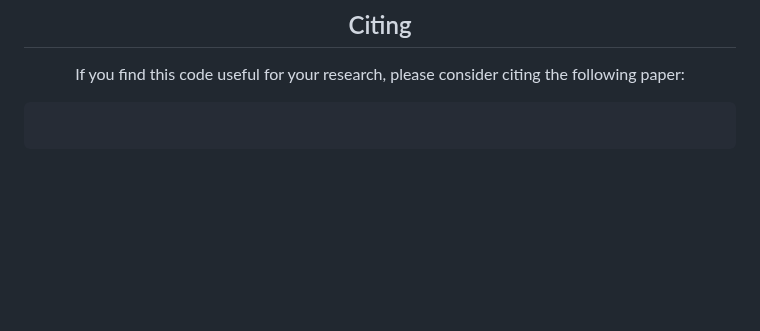
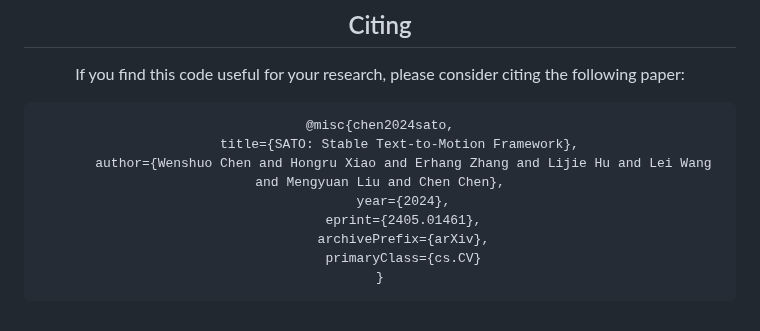
Before and after one commit to sato-team/Stable-Text-to-Motion-Framework, a Markdown page: README.md, the part around the change. Drawn GitHub-style; blank space fills up the shorter version.

````diff
--- a/README.md
+++ b/README.md
@@ -234,5 +234,12 @@ We appreciate helps from :
 If you find this code useful for your research, please consider citing the following paper:
 
 ```bibtex
-
+@misc{chen2024sato,
+      title={SATO: Stable Text-to-Motion Framework},
+      author={Wenshuo Chen and Hongru Xiao and Erhang Zhang and Lijie Hu and Lei Wang and Mengyuan Liu and Chen Chen},
+      year={2024},
+      eprint={2405.01461},
+      archivePrefix={arXiv},
+      primaryClass={cs.CV}
+}
 ```
````
